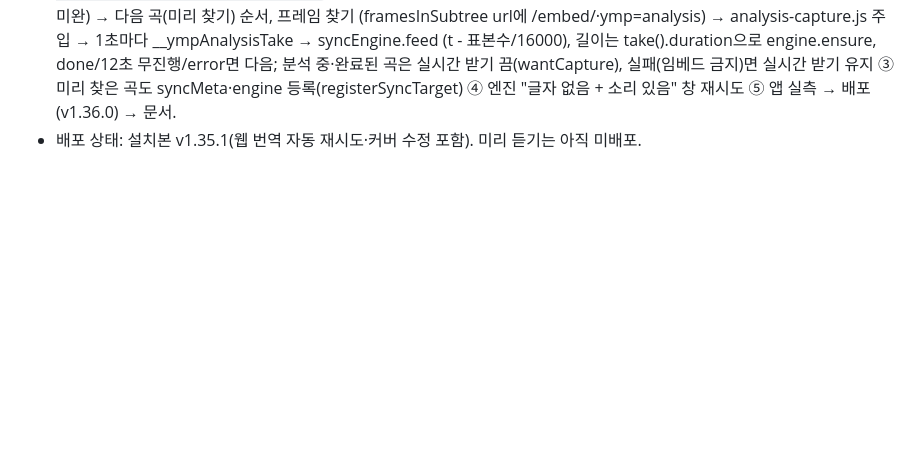
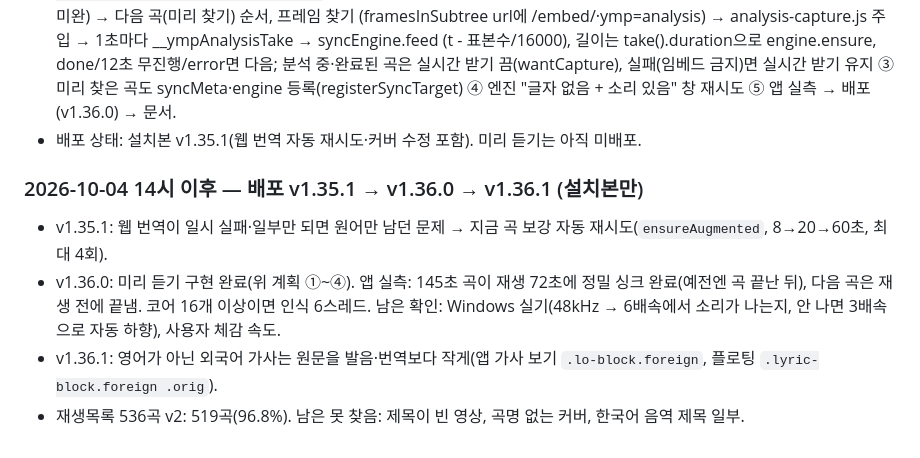
Before and after one commit to Boo-seon-woong/youtube-playlist-randomizer, a Markdown page: docs/RESUME-lyrics-overhaul.md, the part around the change. GitHub-like rendering; blank space fills up the shorter version.

Commit message:
docs: 재개 문서 갱신(v1.36.1까지)
Co-Authored-By: Claude Opus 5.5 <noreply@anthropic.com>
Claude-Session: https://claude.ai/code/session_01BzMbxGdLbWshdyBQf5qXuG

```diff
--- a/docs/RESUME-lyrics-overhaul.md
+++ b/docs/RESUME-lyrics-overhaul.md
@@ -178,3 +178,11 @@
   받기 끔(wantCapture), 실패(임베드 금지)면 실시간 받기 유지 ③ 미리 찾은 곡도 syncMeta·engine 등록(registerSyncTarget)
   ④ 엔진 "글자 없음 + 소리 있음" 창 재시도 ⑤ 앱 실측 → 배포(v1.36.0) → 문서.
 - 배포 상태: 설치본 v1.35.1(웹 번역 자동 재시도·커버 수정 포함). 미리 듣기는 아직 미배포.
+
+### 2026-10-04 14시 이후 — 배포 v1.35.1 → v1.36.0 → v1.36.1 (설치본만)
+- v1.35.1: 웹 번역이 일시 실패·일부만 되면 원어만 남던 문제 → 지금 곡 보강 자동 재시도(`ensureAugmented`, 8→20→60초, 최대 4회).
+- v1.36.0: 미리 듣기 구현 완료(위 계획 ①~④). 앱 실측: 145초 곡이 재생 72초에 정밀 싱크 완료(예전엔 곡 끝난 뒤),
+  다음 곡은 재생 전에 끝냄. 코어 16개 이상이면 인식 6스레드. 남은 확인: Windows 실기(48kHz → 6배속에서 소리가 나는지,
+  안 나면 3배속으로 자동 하향), 사용자 체감 속도.
+- v1.36.1: 영어가 아닌 외국어 가사는 원문을 발음·번역보다 작게(앱 가사 보기 `.lo-block.foreign`, 플로팅 `.lyric-block.foreign .orig`).
+- 재생목록 536곡 v2: 519곡(96.8%). 남은 못 찾음: 제목이 빈 영상, 곡명 없는 커버, 한국어 음역 제목 일부.
```
